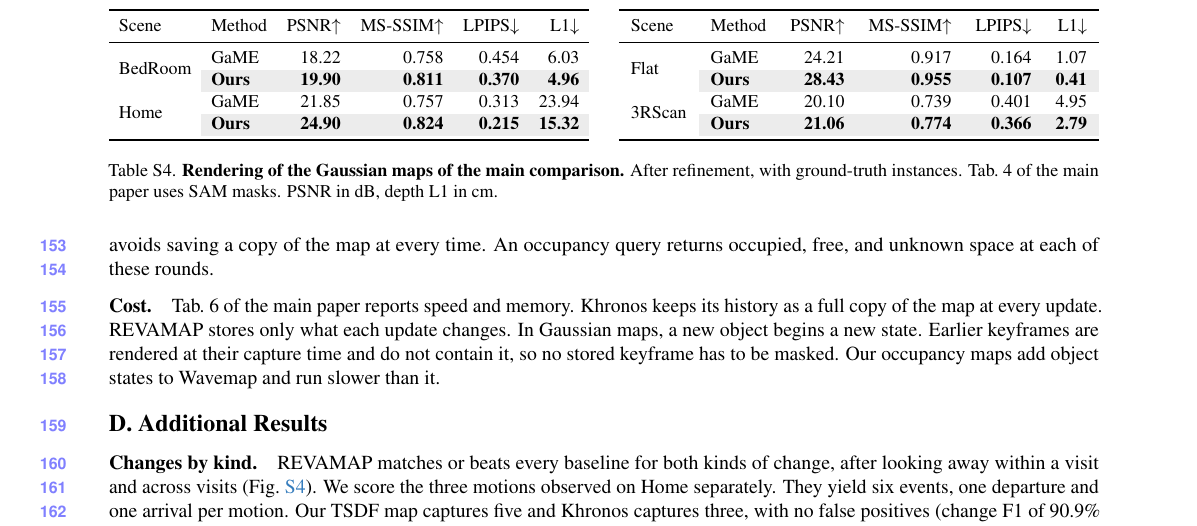
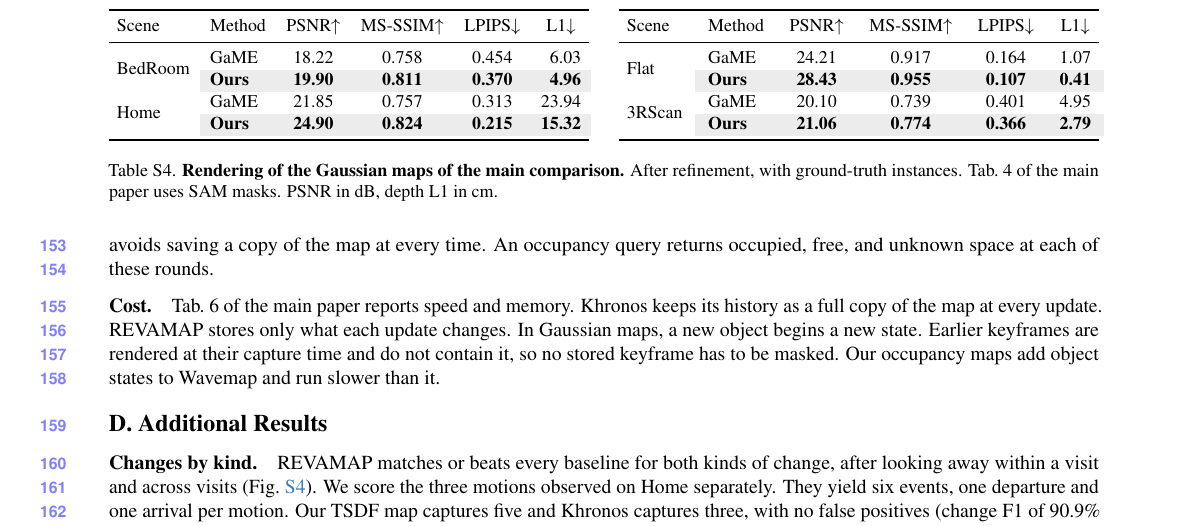
Before and after one commit to giltchcity/myncv---rpsl---daicma, a LaTeX document (manuscript/experiments_supplement.tex): part of page 6 of 14, cut so that both start at the same text. Compiled offline with pdfLaTeX.

Commit message:
Supplement: even column spacing in the rendering table
Co-Authored-By: Claude Fable 5.2 <noreply@anthropic.com>

```diff
--- a/manuscript/experiments_supplement.tex
+++ b/manuscript/experiments_supplement.tex
@@ -453,14 +453,14 @@
 \bottomrule
 }
 \noindent\begin{minipage}{0.485\linewidth}\centering
-\sbox0{\begin{tabular}{llrrrr}\leftrows\end{tabular}}
-\setlength{\tabcolsep}{\dimexpr\tabcolsep+(\linewidth-\wd0)/12\relax}
-\begin{tabular}{llrrrr}\leftrows\end{tabular}
+\sbox0{\begin{tabular}{@{\hspace{4pt}}llcccc@{\hspace{4pt}}}\leftrows\end{tabular}}
+\setlength{\tabcolsep}{\dimexpr\tabcolsep+(\linewidth-\wd0)/10\relax}
+\begin{tabular}{@{\hspace{4pt}}llcccc@{\hspace{4pt}}}\leftrows\end{tabular}
 \end{minipage}\hfill
 \begin{minipage}{0.485\linewidth}\centering
-\sbox0{\begin{tabular}{llrrrr}\rightrows\end{tabular}}
-\setlength{\tabcolsep}{\dimexpr\tabcolsep+(\linewidth-\wd0)/12\relax}
-\begin{tabular}{llrrrr}\rightrows\end{tabular}
+\sbox0{\begin{tabular}{@{\hspace{4pt}}llcccc@{\hspace{4pt}}}\rightrows\end{tabular}}
+\setlength{\tabcolsep}{\dimexpr\tabcolsep+(\linewidth-\wd0)/10\relax}
+\begin{tabular}{@{\hspace{4pt}}llcccc@{\hspace{4pt}}}\rightrows\end{tabular}
 \end{minipage}
 \caption{\textbf{Rendering of the Gaussian maps of the main comparison.} After refinement, with ground-truth
 instances. Tab.~4 of the main paper uses SAM masks. PSNR in dB, depth L1 in cm.}
```
Also changed, not shown: manuscript/experiments_supplement.tex (4 more changed lines).
